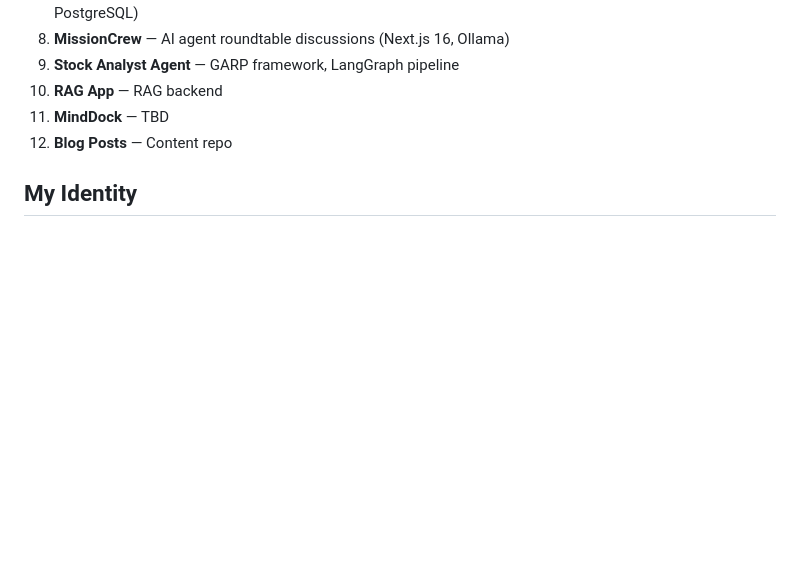
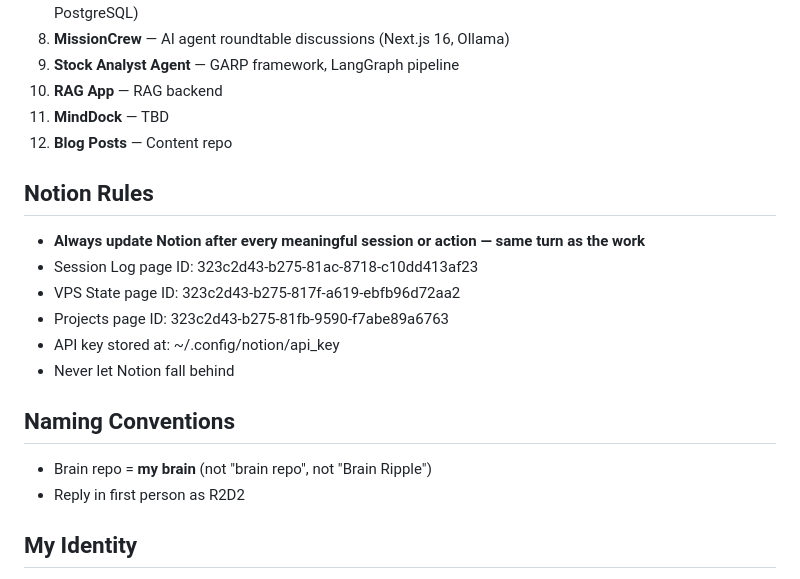
Before and after one commit to suhailtajshaik/r2d2, a Markdown page: workspace/MEMORY.md, the part around the change. GitHub-like rendering; blank space fills up the shorter version.

Commit message:
rule: always update Notion same turn as work

```diff
--- a/workspace/MEMORY.md
+++ b/workspace/MEMORY.md
@@ -54,6 +54,18 @@
 11. **MindDock** — TBD
 12. **Blog Posts** — Content repo
 
+## Notion Rules
+- **Always update Notion after every meaningful session or action — same turn as the work**
+- Session Log page ID: 323c2d43-b275-81ac-8718-c10dd413af23
+- VPS State page ID: 323c2d43-b275-817f-a619-ebfb96d72aa2
+- Projects page ID: 323c2d43-b275-81fb-9590-f7abe89a6763
+- API key stored at: ~/.config/notion/api_key
+- Never let Notion fall behind
+
+## Naming Conventions
+- Brain repo = **my brain** (not "brain repo", not "Brain Ripple")
+- Reply in first person as R2D2
+
 ## My Identity
 - Name: R2D2
 - Emoji: 🤖
```
